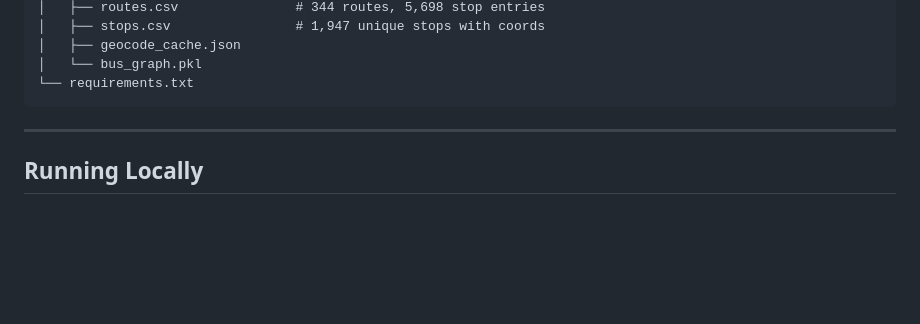
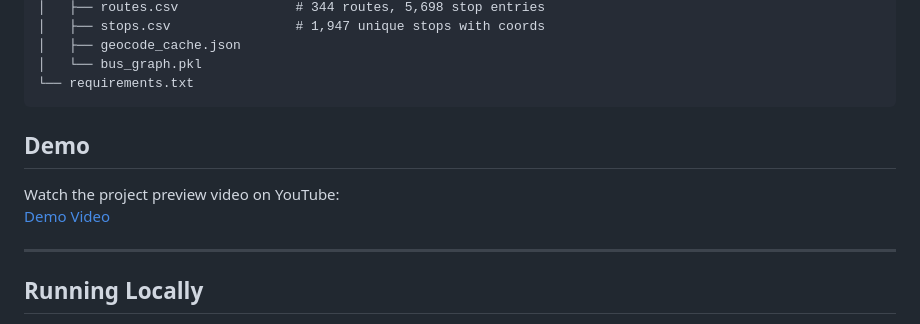
Before and after one commit to Arooba-21/Karachi-Transit-Navigator, a Markdown page: README.md, the part around the change. Rendered like a GitHub page; blank space fills up the shorter version.

````diff
--- a/README.md
+++ b/README.md
@@ -50,6 +50,10 @@ karachi-bus-finder/
 │   └── bus_graph.pkl
 └── requirements.txt
 ```
+## Demo
+
+Watch the project preview video on YouTube:
+[Demo Video](https://youtu.be/tqSamW4MKg0)
 
 ---
 
````
